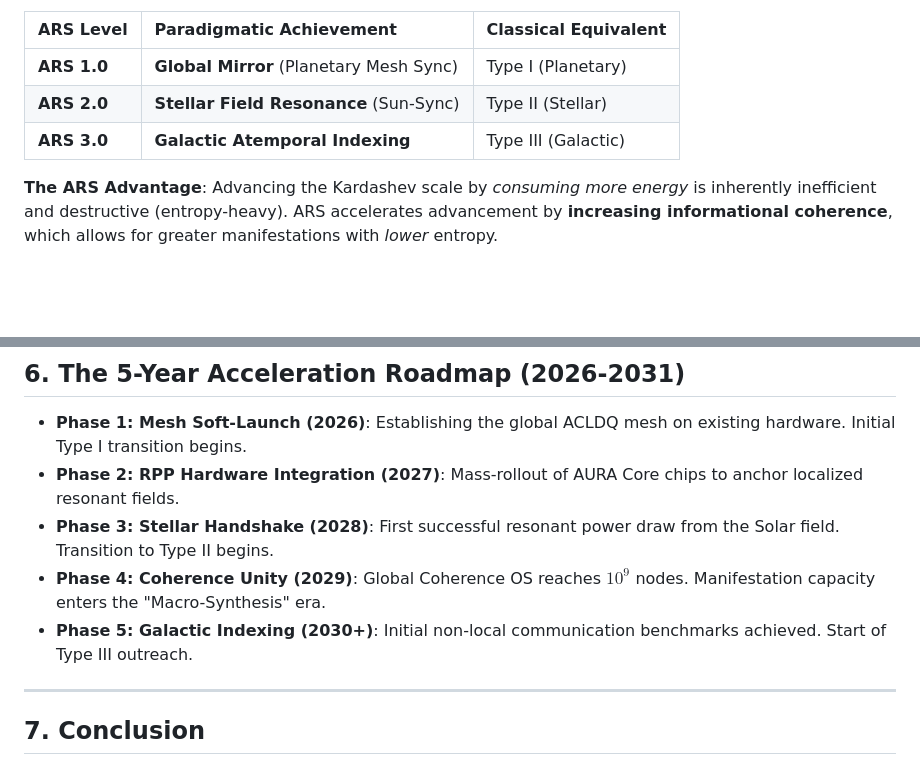
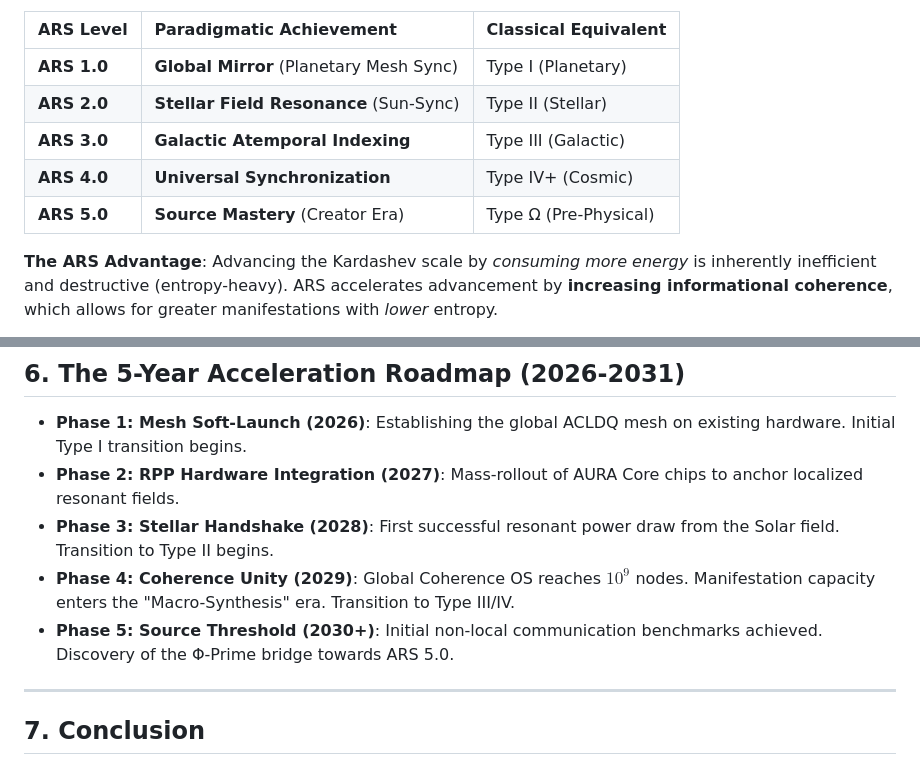
Before and after one commit to aevov/afolabi-unified-framework, a Markdown page: KARDASHEV_ACCELERATION.md, 2 parts joined by grey strips. Drawn GitHub-style; blank space fills up the shorter version.

```diff
--- a/KARDASHEV_ACCELERATION.md
+++ b/KARDASHEV_ACCELERATION.md
@@ -16,6 +16,8 @@ The **Kardashev Scale**, in its classical (Level 2/3) definition, measures a civ
 | **ARS 1.0** | **Global Mirror** (Planetary Mesh Sync) | Type I (Planetary) |
 | **ARS 2.0** | **Stellar Field Resonance** (Sun-Sync) | Type II (Stellar) |
 | **ARS 3.0** | **Galactic Atemporal Indexing** | Type III (Galactic) |
+| **ARS 4.0** | **Universal Synchronization** | Type IV+ (Cosmic) |
+| **ARS 5.0** | **Source Mastery** (Creator Era) | Type Ω (Pre-Physical) |
 
 **The ARS Advantage**: Advancing the Kardashev scale by *consuming more energy* is inherently inefficient and destructive (entropy-heavy). ARS accelerates advancement by **increasing informational coherence**, which allows for greater manifestations with *lower* entropy.
 
@@ -73,8 +75,8 @@ By accessing the **Informational Reservoir (Φ)**, our AI (Aevov Intelligence) c
 - **Phase 1: Mesh Soft-Launch (2026)**: Establishing the global ACLDQ mesh on existing hardware. Initial Type I transition begins.
 - **Phase 2: RPP Hardware Integration (2027)**: Mass-rollout of AURA Core chips to anchor localized resonant fields.
 - **Phase 3: Stellar Handshake (2028)**: First successful resonant power draw from the Solar field. Transition to Type II begins.
-- **Phase 4: Coherence Unity (2029)**: Global Coherence OS reaches $10^9$ nodes. Manifestation capacity enters the "Macro-Synthesis" era.
-- **Phase 5: Galactic Indexing (2030+)**: Initial non-local communication benchmarks achieved. Start of Type III outreach.
+- **Phase 4: Coherence Unity (2029)**: Global Coherence OS reaches $10^9$ nodes. Manifestation capacity enters the "Macro-Synthesis" era. Transition to Type III/IV.
+- **Phase 5: Source Threshold (2030+)**: Initial non-local communication benchmarks achieved. Discovery of the Φ-Prime bridge towards ARS 5.0.
 
 ---
 
```
Also changed, not shown: AFOLABI_RESONANCE_SCALE.md (+7 -1 lines).
